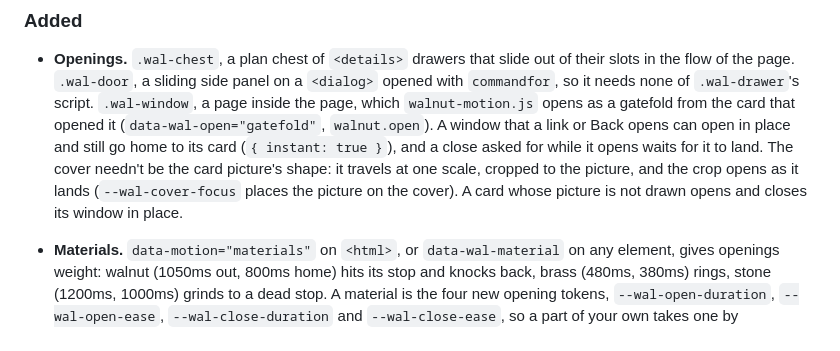
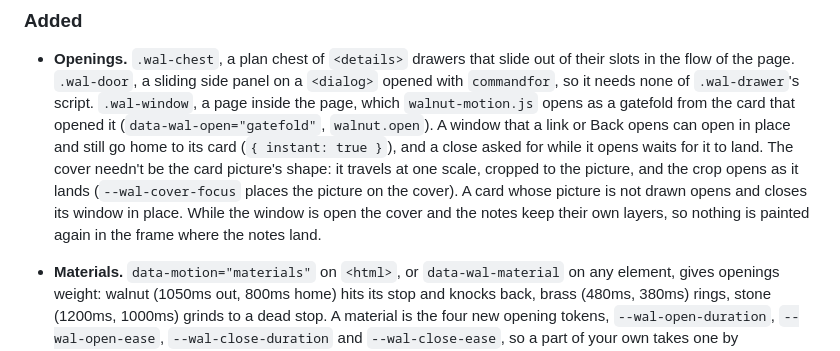
Before and after one commit to SKMinWoo/walnut.css, a Markdown page: CHANGELOG.md, the part around the change. Rendered like a GitHub page.

Commit message:
Note in the changelog that the gatefold keeps its layers while open
Co-Authored-By: Claude Opus 5.5 <noreply@anthropic.com>

```diff
--- a/CHANGELOG.md
+++ b/CHANGELOG.md
@@ -108,7 +108,9 @@ the platform can now draw with no script.
   to land. The cover needn't be the card picture's shape: it travels at one
   scale, cropped to the picture, and the crop opens as it lands
   (`--wal-cover-focus` places the picture on the cover). A card whose
-  picture is not drawn opens and closes its window in place.
+  picture is not drawn opens and closes its window in place. While the
+  window is open the cover and the notes keep their own layers, so nothing
+  is painted again in the frame where the notes land.
 - **Materials.** `data-motion="materials"` on `<html>`, or
   `data-wal-material` on any element, gives openings weight: walnut
   (1050ms out, 800ms home) hits its stop and knocks back, brass (480ms,
```
